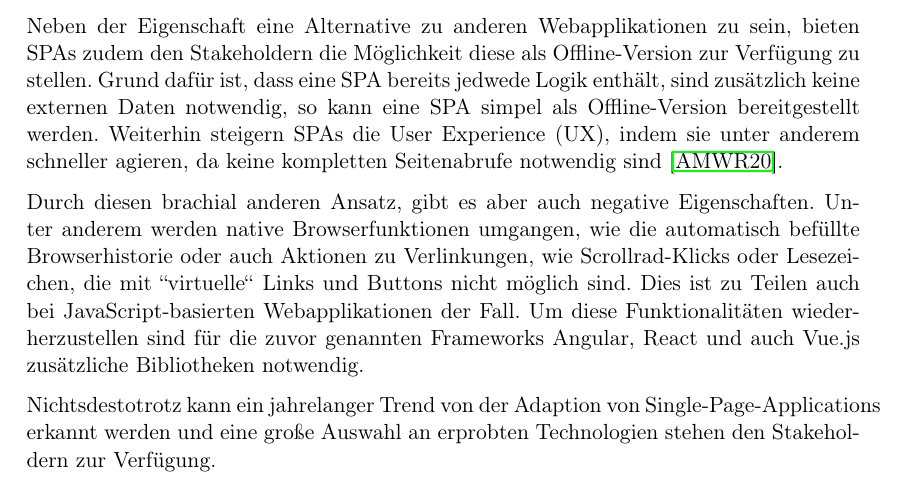
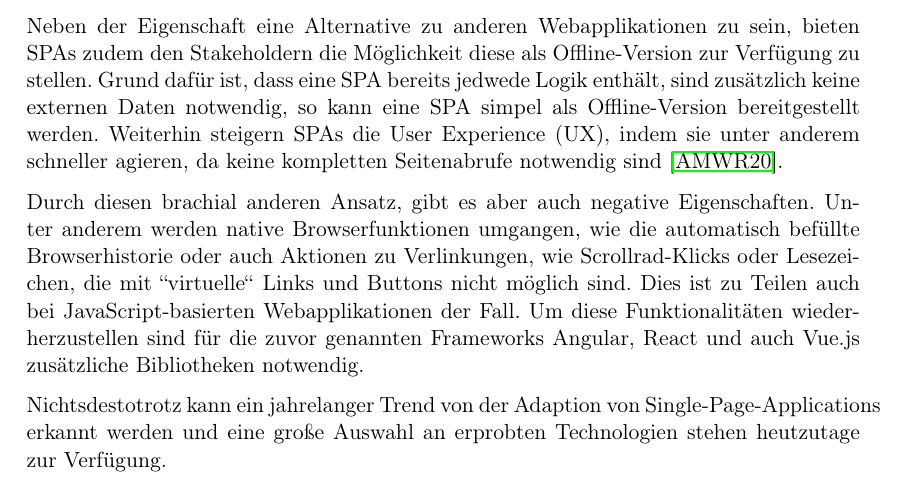
Before and after one commit to JapuDCret/bachelorarbeit, a LaTeX thesis (main.tex, which reads content/02_theorie/clientbasierte-webapps.tex): part of page 12 of 26, cut so that both start at the same text. Compiled offline with pdfLaTeX.

Commit message:
[ELAB-388] small edit

```diff
--- a/content/02_theorie/clientbasierte-webapps.tex
+++ b/content/02_theorie/clientbasierte-webapps.tex
@@ -18,6 +18,6 @@ Neben der Eigenschaft eine Alternative zu anderen Webapplikationen zu sein, biet
 
 Durch diesen brachial anderen Ansatz, gibt es aber auch negative Eigenschaften. Unter anderem werden native Browserfunktionen umgangen, wie die automatisch befüllte Browserhistorie oder auch Aktionen zu Verlinkungen, wie Scrollrad-Klicks oder Lesezeichen, die mit ``virtuelle`` Links und Buttons nicht möglich sind. Dies ist zu Teilen auch bei JavaScript-basierten Webapplikationen der Fall. Um diese Funktionalitäten wiederherzustellen sind für die zuvor genannten Frameworks Angular, React und auch Vue.js zusätzliche Bibliotheken notwendig.
 
-Nichtsdestotrotz kann ein jahrelanger Trend von der Adaption von Single-Page-Applications erkannt werden und eine große Auswahl an erprobten Technologien stehen den Stakeholdern zur Verfügung.
+Nichtsdestotrotz kann ein jahrelanger Trend von der Adaption von Single-Page-Applications erkannt werden und eine große Auswahl an erprobten Technologien stehen heutzutage zur Verfügung.
 
 % In dieser Arbeit werden SPAs untersucht, denn einerseits fallen diese in das Interessengebiet der Open Knowledge, anderseits gibt es aber auch einige Eigenheiten, die die Nachvollziehbarkeit reduzieren. Beispielsweise gehen durch die starke Trennung von Client und Server auch Kontextinformationen verloren. Zudem wird die Applikation beim Client größer und komplexer, welches das Potenzial von Ungereimtheiten erhöht.
```
Also changed, not shown: main.pdf.
